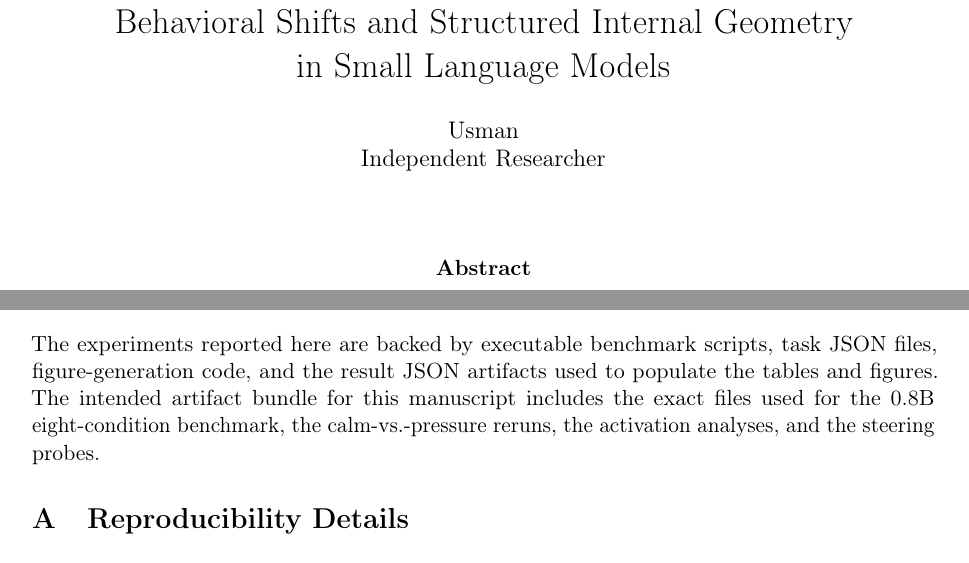
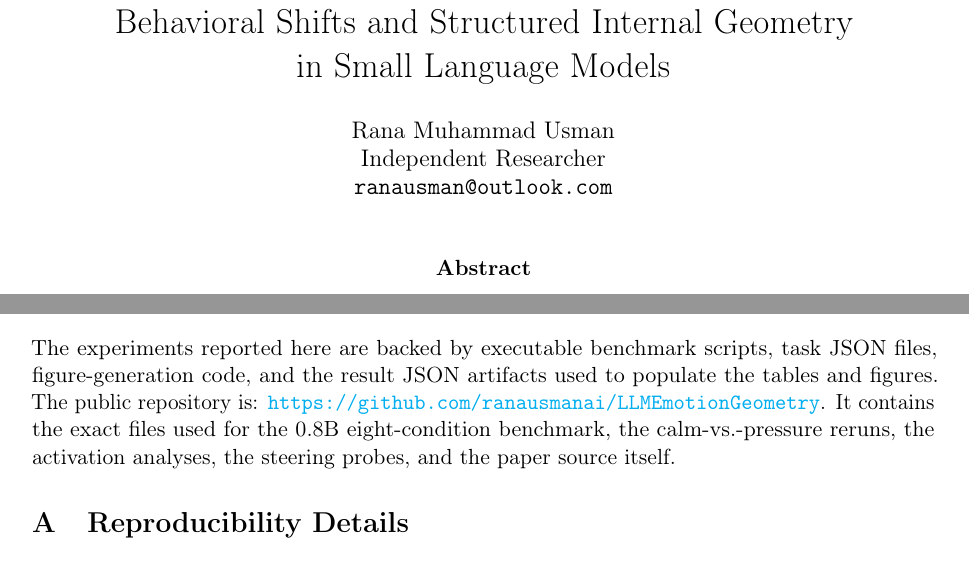
Before and after one commit to ranausmanai/LLMEmotionGeometry, a LaTeX paper (paper/arxiv_paper.tex): two parts of pages 1 and 11 of 12, joined at a grey line, cut so that both start at the same text. Compiled offline with pdfLaTeX.

Commit message:
Add arXiv paper and metadata updates

```diff
--- a/paper/arxiv_paper.tex
+++ b/paper/arxiv_paper.tex
@@ -37,9 +37,9 @@ Behavioral Shifts and Structured Internal Geometry\\
 in Small Language Models}
 
 \author{
-  Usman\\
+  Rana Muhammad Usman\\
   Independent Researcher\\
-  \texttt{} \\
+  \texttt{ranausman@outlook.com} \\
 }
 
 \date{}
@@ -402,7 +402,13 @@ Taken together, these results support the more limited claim that small open mod
 
 \section*{Code and Data Availability}
 
-The experiments reported here are backed by executable benchmark scripts, task JSON files, figure-generation code, and the result JSON artifacts used to populate the tables and figures. The intended artifact bundle for this manuscript includes the exact files used for the 0.8B eight-condition benchmark, the calm-vs.-pressure reruns, the activation analyses, and the steering probes.
+The experiments reported here are backed by executable benchmark scripts, task
+JSON files, figure-generation code, and the result JSON artifacts used to
+populate the tables and figures. The public repository is:
+\url{https://github.com/ranausmanai/LLMEmotionGeometry}.
+It contains the exact files used for the 0.8B eight-condition benchmark, the
+calm-vs.-pressure reruns, the activation analyses, the steering probes, and
+the paper source itself.
 
 \appendix
 
```
Also changed, not shown: README.md, paper/arxiv_paper.pdf.
